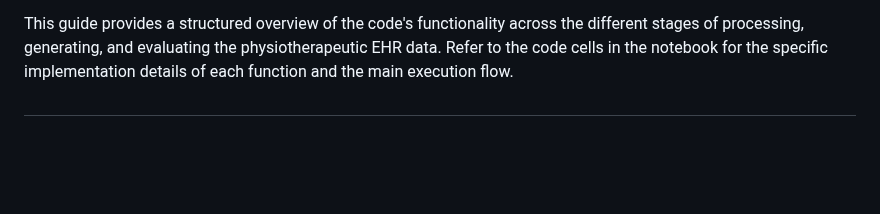
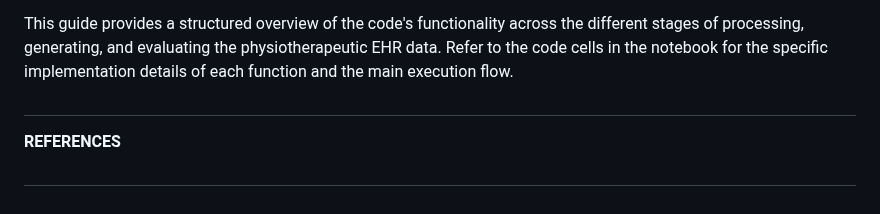
Before and after one commit to HR-DataLab-Healthcare/RESEARCH_SUPPORT, a Markdown page: PROJECTS/Generative_Agent_based_Data-Synthesis/Readme.md, the part around the change. Rendered like a GitHub page; folded sections open; blank space fills up the shorter version.

```diff
--- a/PROJECTS/Generative_Agent_based_Data-Synthesis/Readme.md
+++ b/PROJECTS/Generative_Agent_based_Data-Synthesis/Readme.md
@@ -178,6 +178,9 @@ graph TD
 
 #
 
+**REFERENCES**
+
+#
 
 
 </span>
```
